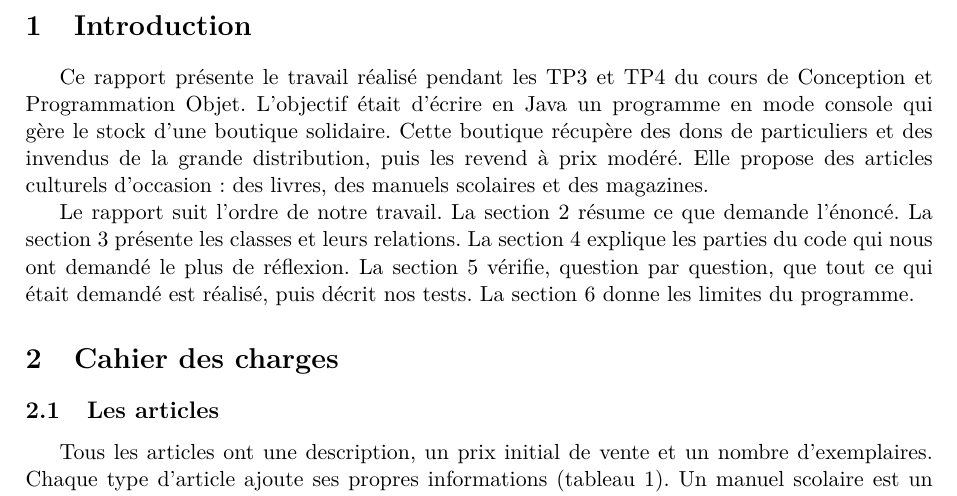
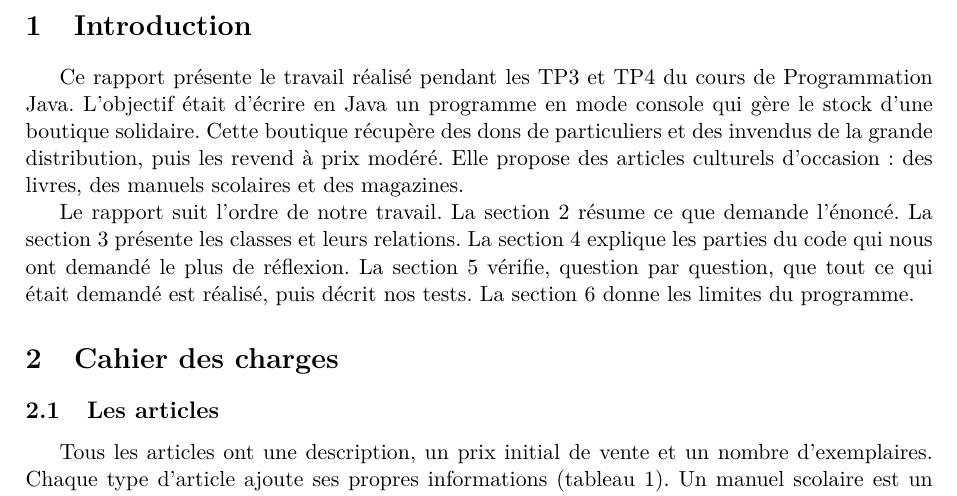
Before and after one commit to Kubus1811/projet_java, a LaTeX document (rapport/rapport.tex): part of page 3 of 13, cut so that both start at the same text. Compiled offline with pdfLaTeX.

Commit message:
docs(rapport): nommer le cours "Programmation Java" dans l'introduction
Co-Authored-By: Claude Fable 5.2 <noreply@anthropic.com>

```diff
--- a/rapport/rapport.tex
+++ b/rapport/rapport.tex
@@ -82,8 +82,8 @@ Prénom NOM \\
 % ------------------------------------------------------------------ introduction
 \section{Introduction}
 
-Ce rapport présente le travail réalisé pendant les TP3 et TP4 du cours de Conception et
-Programmation Objet. L'objectif était d'écrire en Java un programme en mode console qui gère le
+Ce rapport présente le travail réalisé pendant les TP3 et TP4 du cours de Programmation Java.
+L'objectif était d'écrire en Java un programme en mode console qui gère le
 stock d'une boutique solidaire. Cette boutique récupère des dons de particuliers et des invendus de
 la grande distribution, puis les revend à prix modéré. Elle propose des articles culturels
 d'occasion : des livres, des manuels scolaires et des magazines.
```
Also changed, not shown: rapport/rapport.pdf.
